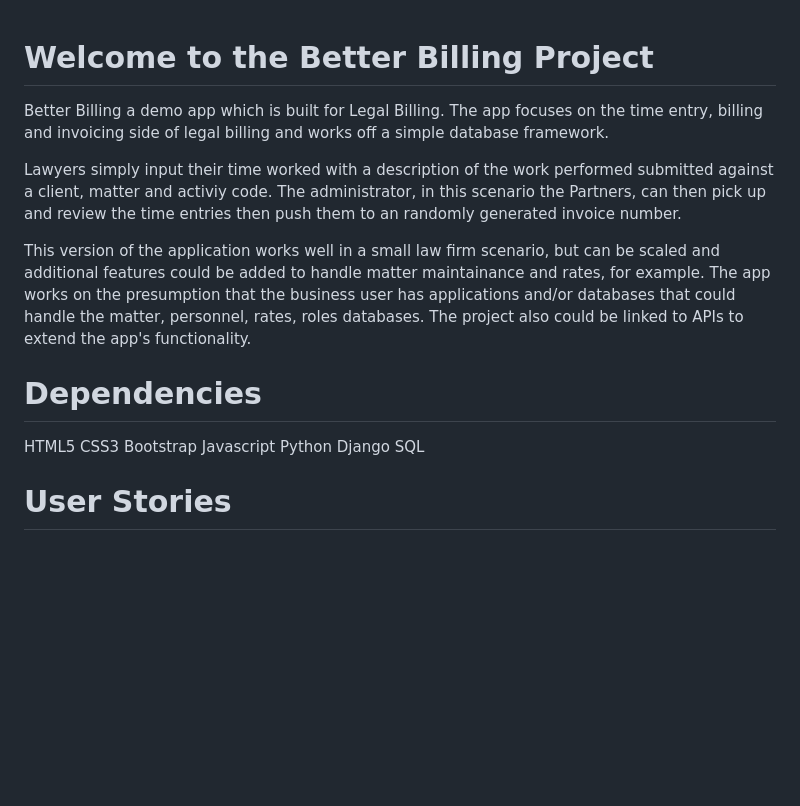
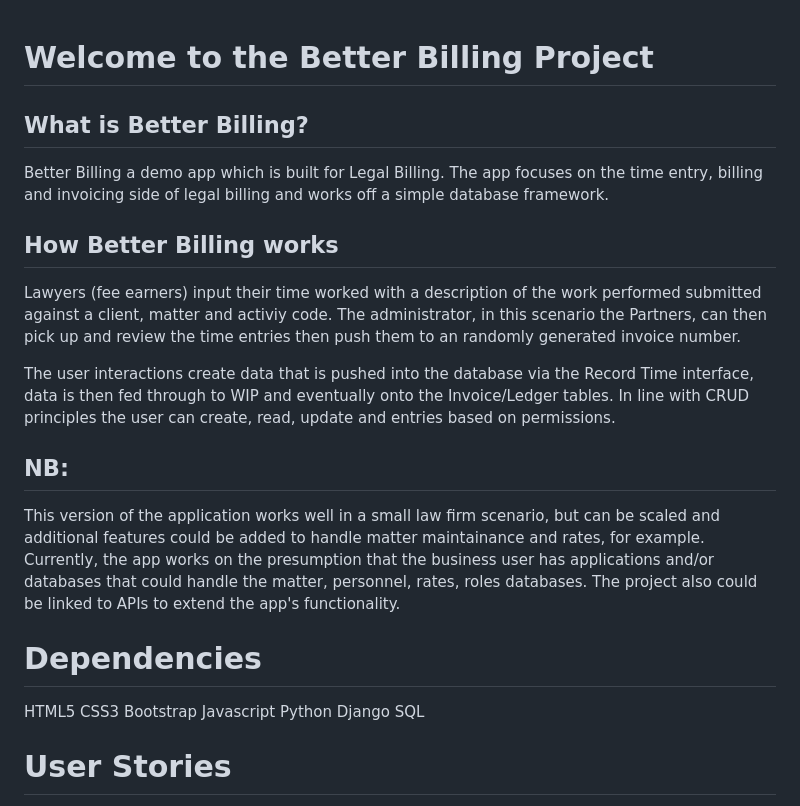
Before and after one commit to tambrulee/P3---Better-Billing---NEW, a Markdown page: README.md, the part around the change. GitHub-like rendering; blank space fills up the shorter version.

Commit message:
README Intro

```diff
--- a/README.md
+++ b/README.md
@@ -1,10 +1,15 @@
 # Welcome to the Better Billing Project
 
+## What is Better Billing?
 Better Billing a demo app which is built for Legal Billing. The app focuses on the time entry, billing and invoicing side of legal billing and works off a simple database framework.
 
-Lawyers simply input their time worked with a description of the work performed submitted against a client, matter and activiy code. The administrator, in this scenario the Partners, can then pick up and review the time entries then push them to an randomly generated invoice number.
+## How Better Billing works
+Lawyers (fee earners) input their time worked with a description of the work performed submitted against a client, matter and activiy code. The administrator, in this scenario the Partners, can then pick up and review the time entries then push them to an randomly generated invoice number.
 
-This version of the application works well in a small law firm scenario, but can be scaled and additional features could be added to handle matter maintainance and rates, for example. The app works on the presumption that the business user has applications and/or databases that could handle the matter, personnel, rates, roles databases. The project also could be linked to APIs to extend the app's functionality.
+The user interactions create data that is pushed into the database via the Record Time interface, data is then fed through to WIP and eventually onto the Invoice/Ledger tables. In line with CRUD principles the user can create, read, update and entries based on permissions.
+
+## NB:
+This version of the application works well in a small law firm scenario, but can be scaled and additional features could be added to handle matter maintainance and rates, for example. Currently, the app works on the presumption that the business user has applications and/or databases that could handle the matter, personnel, rates, roles databases. The project also could be linked to APIs to extend the app's functionality.
 
 # Dependencies
 HTML5
@@ -14,7 +19,6 @@ Javascript
 Python
 Django
 SQL
-
 
 # User Stories
 1) Time & Expense Tracking
```
Also changed, not shown: readme_docs/pep8_test.md (renamed from testing/pep8_test.md).
